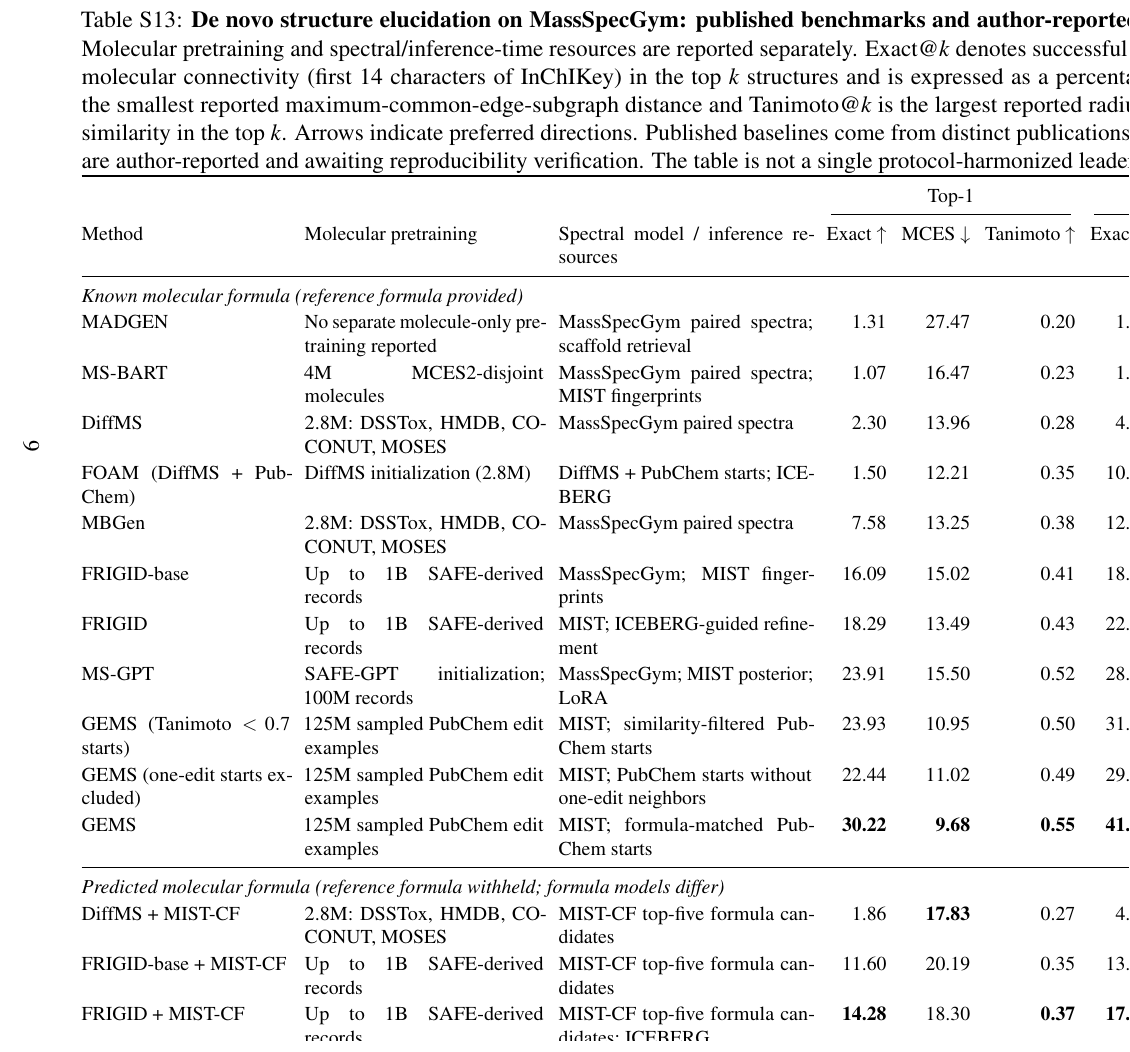
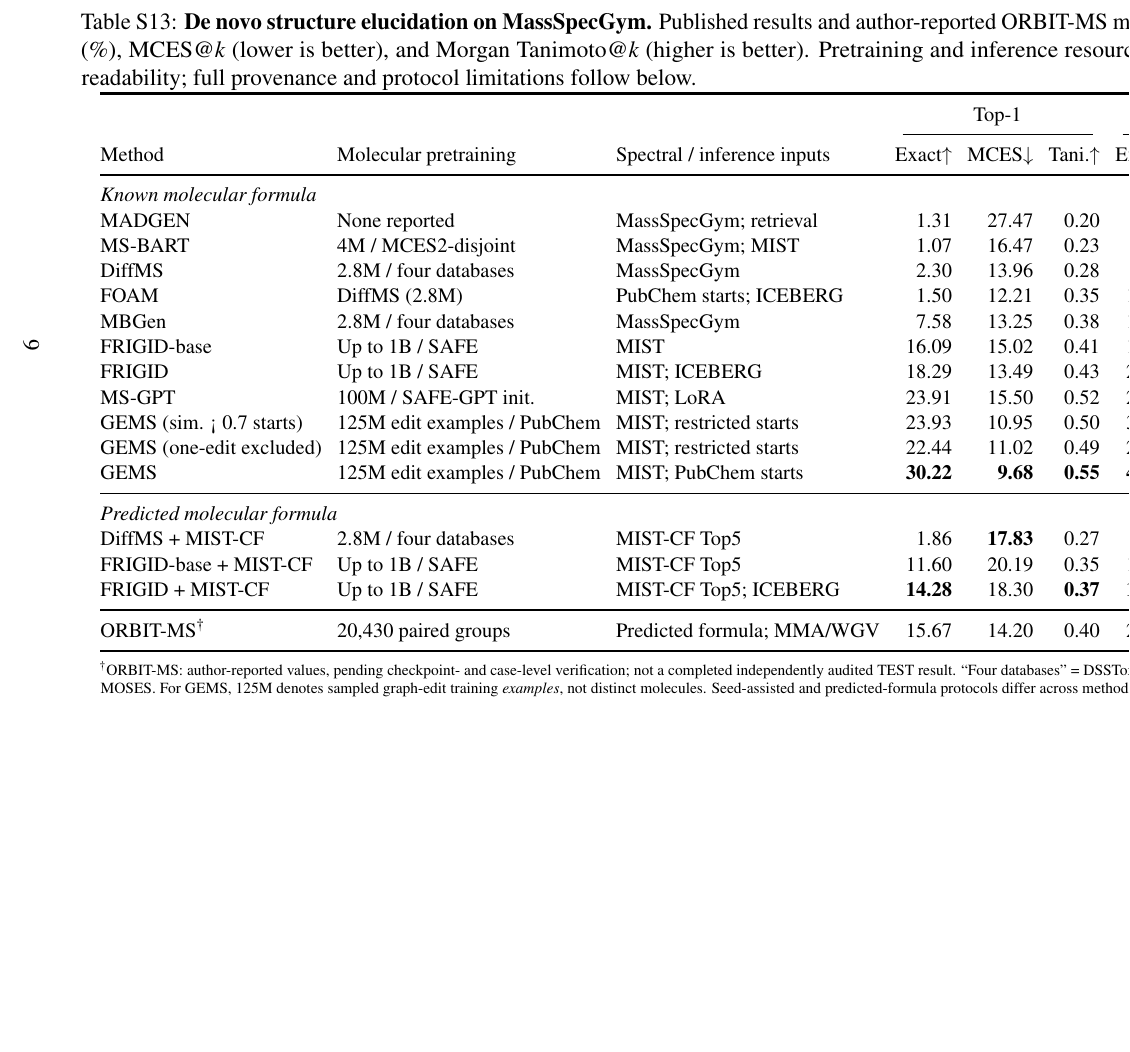
Before and after one commit to wangyu-sd/MS-paper, a LaTeX document (massspecgym_tables_preview.tex, which reads supplementary/MassSpecGym_DeNovo_Literature_Comparison.tex): part of page 9 of 10, cut so that both start at the same text, the shorter picture padded with empty space. Compiled offline with pdfLaTeX.

Commit message:
Fit Supplementary Table S13 on a single landscape page with compact provenance columns

```diff
--- a/supplementary/MassSpecGym_DeNovo_Literature_Comparison.tex
+++ b/supplementary/MassSpecGym_DeNovo_Literature_Comparison.tex
@@ -19,22 +19,8 @@ independently checked against a frozen evaluation receipt; it is separated
 visually and must not be interpreted as an audited official test result.
 
 \begin{landscape}
-\begin{table}[!htbp]
+\begin{table}[p]
 \centering
-\caption{\textbf{De novo structure elucidation on MassSpecGym: published benchmarks and author-reported ORBIT-MS results.}
-Molecular pretraining and spectral/inference-time resources are reported
-separately. Exact@$k$ denotes successful retrieval of the correct molecular
-connectivity (first 14 characters of InChIKey) in the top $k$ structures
-and is expressed as a percentage (\%). MCES@$k$ is the smallest reported
-maximum-common-edge-subgraph distance and Tanimoto@$k$ is the largest reported
-radius-2, 2048-bit Morgan similarity in the top $k$. Arrows indicate
-preferred directions. Published baselines come from distinct publications. ORBIT-MS numbers
-are author-reported and awaiting reproducibility verification. The table is
-not a single protocol-harmonized leaderboard.}
+\caption{\textbf{De novo structure elucidation on MassSpecGym.} Published results and author-reported ORBIT-MS measurements. Exact@$k$ (\%), MCES@$k$ (lower is better), and Morgan Tanimoto@$k$ (higher is better). Pretraining and inference resources are abbreviated for readability; full provenance and protocol limitations follow below.}
 \label{tab:msdev_denovo_external}
 \begingroup
-\footnotesize
-\setlength{\tabcolsep}{3.8pt}
-\renewcommand{\arraystretch}{1.12}
-\resizebox{\linewidth}{!}{%
-\begin{tabular}{@{}p{3.7cm}p{4.25cm}p{4.5cm}rrrrrr@{}}
@@ -41,29 +31,28 @@ not a single protocol-harmonized leaderboard.}
+\begin{tabular}{@{}lllrrrrrr@{}}
 \toprule
  & & & \multicolumn{3}{c}{Top-1} & \multicolumn{3}{c}{Top-10} \\
 \cmidrule(lr){4-6}\cmidrule(l){7-9}
-Method & Molecular pretraining & Spectral model / inference resources &
-Exact $\uparrow$ & MCES $\downarrow$ & Tanimoto $\uparrow$ &
-Exact $\uparrow$ & MCES $\downarrow$ & Tanimoto $\uparrow$ \\
+Method & Molecular pretraining & Spectral / inference inputs & Exact$\uparrow$ & MCES$\downarrow$ & Tani.$\uparrow$ & Exact$\uparrow$ & MCES$\downarrow$ & Tani.$\uparrow$ \\
 \midrule
-\multicolumn{9}{@{}l}{\emph{Known molecular formula (reference formula provided)}} \\
-MADGEN & No separate molecule-only pretraining reported & MassSpecGym paired spectra; scaffold retrieval & 1.31 & 27.47 & 0.20 & 1.54 & 16.84 & 0.26 \\
-MS-BART & 4M MCES2-disjoint molecules & MassSpecGym paired spectra; MIST fingerprints & 1.07 & 16.47 & 0.23 & 1.11 & 15.12 & 0.28 \\
-DiffMS & 2.8M: DSSTox, HMDB, COCONUT, MOSES & MassSpecGym paired spectra & 2.30 & 13.96 & 0.28 & 4.25 & 11.68 & 0.39 \\
-FOAM (DiffMS + PubChem) & DiffMS initialization (2.8M) & DiffMS + PubChem starts; ICEBERG & 1.50 & 12.21 & 0.35 & 10.28 & \textbf{6.06} & 0.53 \\
-MBGen & 2.8M: DSSTox, HMDB, COCONUT, MOSES & MassSpecGym paired spectra & 7.58 & 13.25 & 0.38 & 12.54 & 10.16 & 0.47 \\
-FRIGID-base & Up to 1B SAFE-derived records & MassSpecGym; MIST fingerprints & 16.09 & 15.02 & 0.41 & 18.19 & 11.95 & 0.46 \\
-FRIGID & Up to 1B SAFE-derived records & MIST; ICEBERG-guided refinement & 18.29 & 13.49 & 0.43 & 22.00 & 11.65 & 0.47 \\
-MS-GPT & SAFE-GPT initialization; 100M records & MassSpecGym; MIST posterior; LoRA & 23.91 & 15.50 & 0.52 & 28.65 & 11.74 & 0.54 \\
-GEMS (Tanimoto $<0.7$ starts) & 125M sampled PubChem edit examples & MIST; similarity-filtered PubChem starts & 23.93 & 10.95 & 0.50 & 31.75 & 9.61 & 0.55 \\
-GEMS (one-edit starts excluded) & 125M sampled PubChem edit examples & MIST; PubChem starts without one-edit neighbors & 22.44 & 11.02 & 0.49 & 29.57 & 9.65 & 0.55 \\
-GEMS & 125M sampled PubChem edit examples & MIST; formula-matched PubChem starts & \textbf{30.22} & \textbf{9.68} & \textbf{0.55} & \textbf{41.33} & 8.26 & \textbf{0.61} \\
+\multicolumn{9}{@{}l}{\emph{Known molecular formula}} \\
+MADGEN & None reported & MassSpecGym; retrieval & 1.31 & 27.47 & 0.20 & 1.54 & 16.84 & 0.26 \\
+MS-BART & 4M / MCES2-disjoint & MassSpecGym; MIST & 1.07 & 16.47 & 0.23 & 1.11 & 15.12 & 0.28 \\
+DiffMS & 2.8M / four databases & MassSpecGym & 2.30 & 13.96 & 0.28 & 4.25 & 11.68 & 0.39 \\
+FOAM & DiffMS (2.8M) & PubChem starts; ICEBERG & 1.50 & 12.21 & 0.35 & 10.28 & \textbf{6.06} & 0.53 \\
+MBGen & 2.8M / four databases & MassSpecGym & 7.58 & 13.25 & 0.38 & 12.54 & 10.16 & 0.47 \\
+FRIGID-base & Up to 1B / SAFE & MIST & 16.09 & 15.02 & 0.41 & 18.19 & 11.95 & 0.46 \\
+FRIGID & Up to 1B / SAFE & MIST; ICEBERG & 18.29 & 13.49 & 0.43 & 22.00 & 11.65 & 0.47 \\
+MS-GPT & 100M / SAFE-GPT init. & MIST; LoRA & 23.91 & 15.50 & 0.52 & 28.65 & 11.74 & 0.54 \\
+GEMS (sim. < 0.7 starts) & 125M edit examples / PubChem & MIST; restricted starts & 23.93 & 10.95 & 0.50 & 31.75 & 9.61 & 0.55 \\
+GEMS (one-edit excluded) & 125M edit examples / PubChem & MIST; restricted starts & 22.44 & 11.02 & 0.49 & 29.57 & 9.65 & 0.55 \\
+GEMS & 125M edit examples / PubChem & MIST; PubChem starts & \textbf{30.22} & \textbf{9.68} & \textbf{0.55} & \textbf{41.33} & 8.26 & \textbf{0.61} \\
 \midrule
-\multicolumn{9}{@{}l}{\emph{Predicted molecular formula (reference formula withheld; formula models differ)}} \\
-DiffMS + MIST-CF & 2.8M: DSSTox, HMDB, COCONUT, MOSES & MIST-CF top-five formula candidates & 1.86 & \textbf{17.83} & 0.27 & 4.10 & \textbf{13.71} & 0.40 \\
-FRIGID-base + MIST-CF & Up to 1B SAFE-derived records & MIST-CF top-five formula candidates & 11.60 & 20.19 & 0.35 & 13.13 & 14.81 & 0.42 \\
-FRIGID + MIST-CF & Up to 1B SAFE-derived records & MIST-CF top-five formula candidates; ICEBERG & \textbf{14.28} & 18.30 & \textbf{0.37} & \textbf{17.43} & 14.85 & \textbf{0.43} \\
+\multicolumn{9}{@{}l}{\emph{Predicted molecular formula}} \\
+DiffMS + MIST-CF & 2.8M / four databases & MIST-CF Top5 & 1.86 & \textbf{17.83} & 0.27 & 4.10 & \textbf{13.71} & 0.40 \\
+FRIGID-base + MIST-CF & Up to 1B / SAFE & MIST-CF Top5 & 11.60 & 20.19 & 0.35 & 13.13 & 14.81 & 0.42 \\
+FRIGID + MIST-CF & Up to 1B / SAFE & MIST-CF Top5; ICEBERG & \textbf{14.28} & 18.30 & \textbf{0.37} & \textbf{17.43} & 14.85 & \textbf{0.43} \\
 \midrule
-ORBIT-MS (author-reported; unverified) & 20,430 paired TRAIN groups; structure-only corpus training not established for this checkpoint & Formula predictions + MMA / WGV; exact checkpoint and evaluation protocol pending & 15.67 & 14.20 & 0.40 & 20.35 & 10.80 & 0.49 \\
+ORBIT-MS\textsuperscript{\dag} & 20,430 paired groups & Predicted formula; MMA/WGV & 15.67 & 14.20 & 0.40 & 20.35 & 10.80 & 0.49 \\
 \bottomrule
 \end{tabular}%
 }
```
Also changed, not shown: supplementary/MassSpecGym_DeNovo_Literature_Comparison.tex (9 more changed lines).
